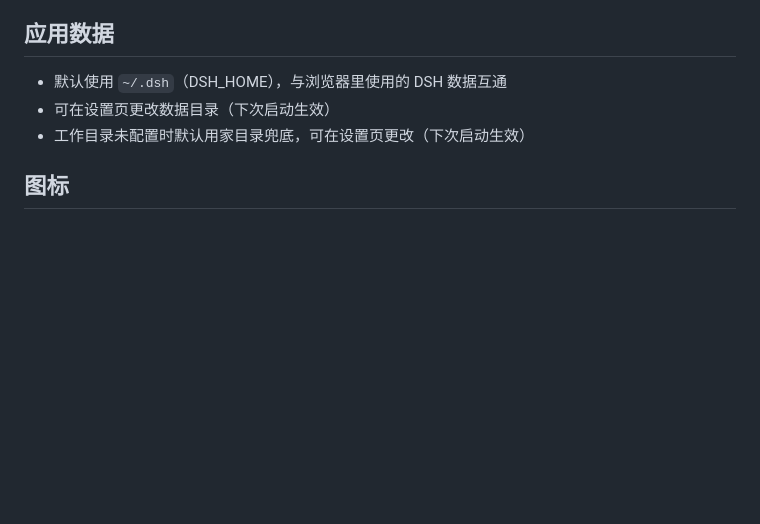
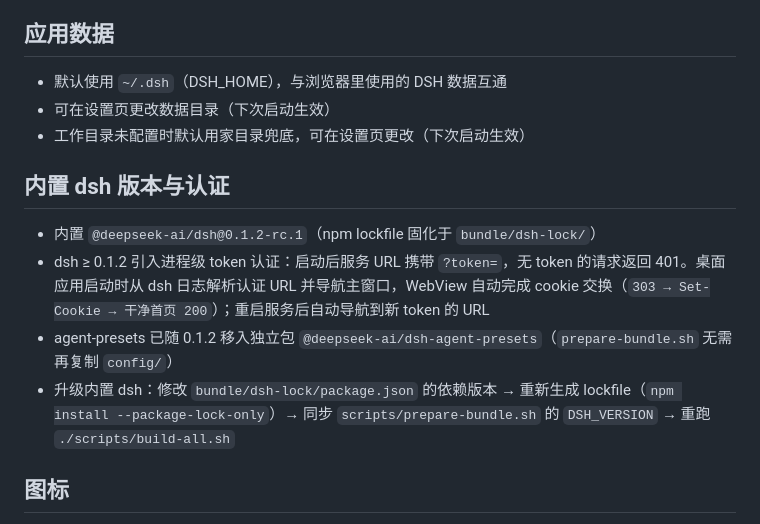
Before and after one commit to wjames2000/dsh-desktop, a Markdown page: README.md, the part around the change. GitHub-like rendering; blank space fills up the shorter version.

Commit message:
docs: reflect dsh 0.1.2 upgrade and token auth

```diff
--- a/README.md
+++ b/README.md
@@ -47,6 +47,13 @@
 - 可在设置页更改数据目录（下次启动生效）
 - 工作目录未配置时默认用家目录兜底，可在设置页更改（下次启动生效）
 
+## 内置 dsh 版本与认证
+
+- 内置 `@deepseek-ai/dsh@0.1.2-rc.1`（npm lockfile 固化于 `bundle/dsh-lock/`）
+- dsh ≥ 0.1.2 引入进程级 token 认证：启动后服务 URL 携带 `?token=`，无 token 的请求返回 401。桌面应用启动时从 dsh 日志解析认证 URL 并导航主窗口，WebView 自动完成 cookie 交换（`303 → Set-Cookie → 干净首页 200`）；重启服务后自动导航到新 token 的 URL
+- agent-presets 已随 0.1.2 移入独立包 `@deepseek-ai/dsh-agent-presets`（`prepare-bundle.sh` 无需再复制 `config/`）
+- 升级内置 dsh：修改 `bundle/dsh-lock/package.json` 的依赖版本 → 重新生成 lockfile（`npm install --package-lock-only`）→ 同步 `scripts/prepare-bundle.sh` 的 `DSH_VERSION` → 重跑 `./scripts/build-all.sh`
+
 ## 图标
 
 当前使用占位图标（深蓝 #0d5ed9）。替换正式品牌图标：把设计稿（1024x1024 PNG）放为 `assets/icon-source.png`，然后在仓库根目录运行 `cargo tauri icon assets/icon-source.png` 重新生成全套（输出默认写到 `src-tauri/icons/`）。
```
Also changed, not shown: docs/windows-build-checklist.md (+1 -1 lines).
